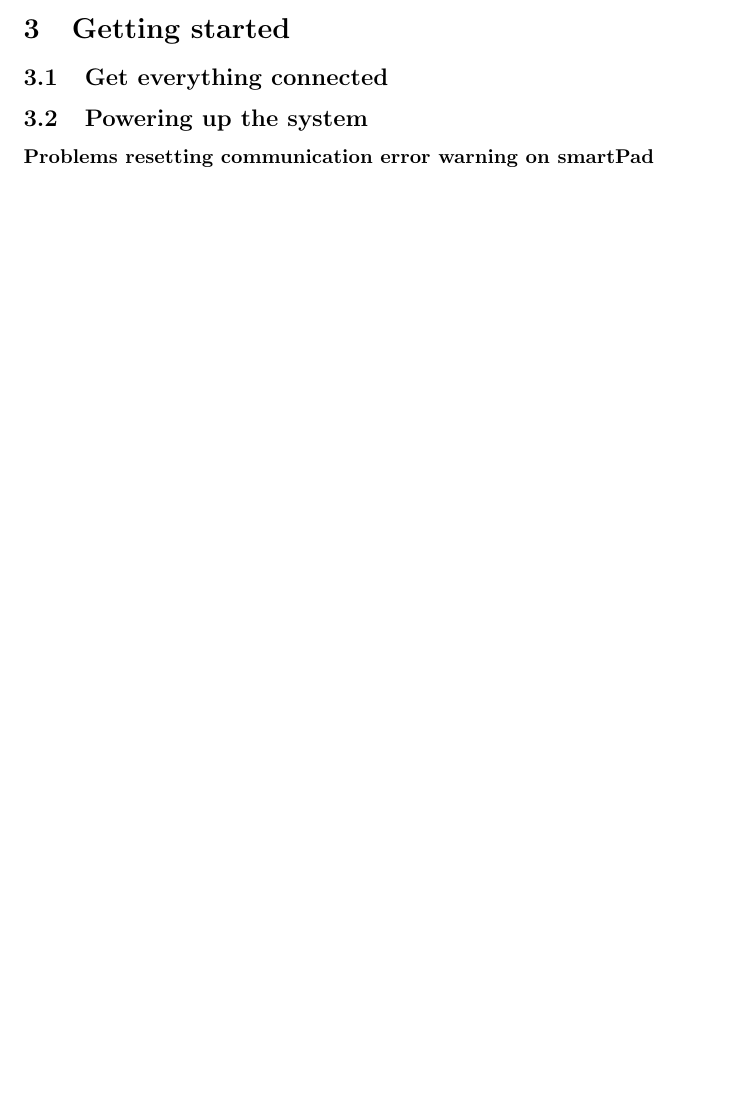
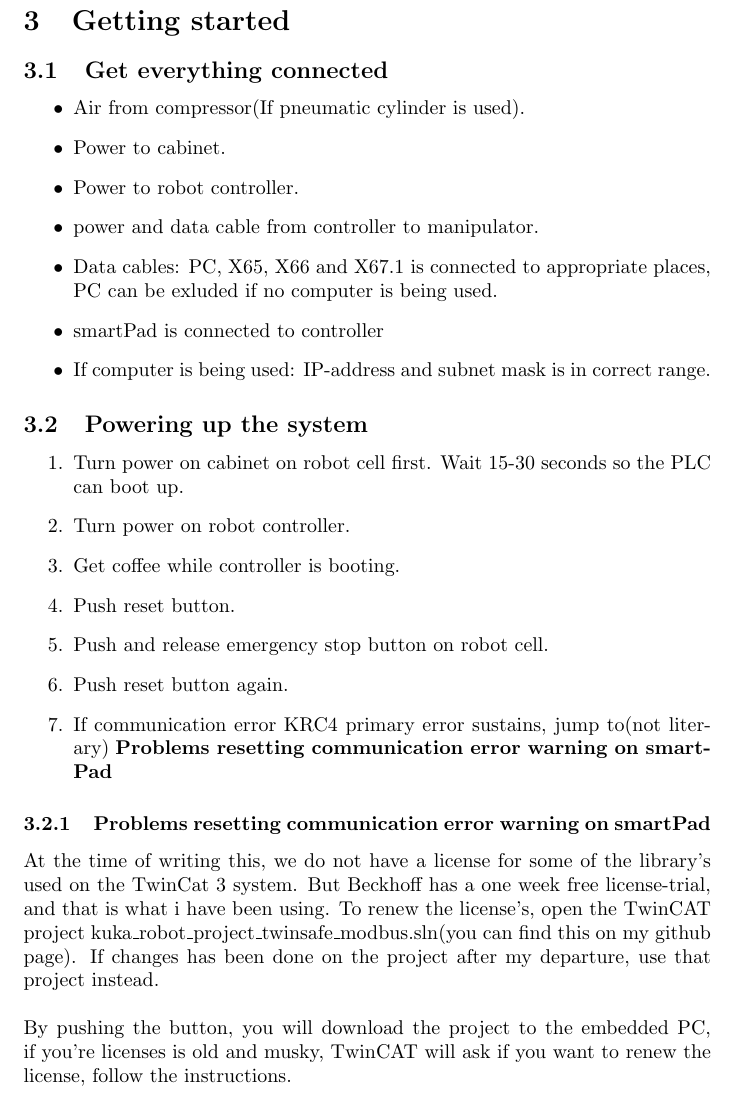
Before and after one commit to EspenTeigen/Getting-Started-with-Kuka-Robot-Cell, a LaTeX document (main.tex): part of page 22 of 22 before the commit and part of page 23 of 24 after it, cut so that both start at the same text, the shorter picture padded with empty space. Compiled offline with pdfLaTeX.

Commit message:
Updates from Overleaf

```diff
--- a/main.tex
+++ b/main.tex
@@ -383,5 +385,24 @@
 \section{Getting started}
     \subsection{Get everything connected}
+    \begin{itemize}
+        \item Air from compressor(If pneumatic cylinder is used).
+        \item Power to cabinet.
+        \item Power to robot controller.
+        \item power and data cable from controller to manipulator.
+        \item Data cables: PC, X65, X66 and X67.1 is connected to appropriate places, PC can be exluded if no computer is being used.
+        \item smartPad is connected to controller
+        \item If computer is being used: IP-address and subnet mask is in correct range.
+    \end{itemize}
+
     \subsection{Powering up the system}
-    \paragraph{Problems resetting communication error warning on smartPad}
-
+    \begin{enumerate}
+        \item Turn power on cabinet on robot cell first. Wait 15-30 seconds so the PLC can boot up.
+        \item Turn power on robot controller.
+        \item Get coffee while controller is booting.
+        \item Push reset button.
+        \item Push and release emergency stop button on robot cell.
+        \item Push reset button again.
+        \item If communication error KRC4 primary error sustains, jump to(not literary) \textbf{Problems resetting communication error warning on smartPad}
+    \end{enumerate}
+    \subsubsection{Problems resetting communication error warning on smartPad}
+    At the time of writing this, we do not have a license for some of the library's used on the TwinCat 3 system. But Beckhoff has a one week free license-trial, and that is what i have been using. To renew the license's, open the TwinCAT project kuka\_robot\_project\_twinsafe\_modbus.sln(you can find this on my github page). If changes has been done on the project after my departure, use that project instead.
@@ -388,2 +414,6 @@
+        \end{figure}
+    By pushing the button, you will download the project to the embedded PC, if you're licenses is old and musky, TwinCAT will ask if you want to renew the license, follow the instructions.
+    \\\\
+    After the download is done, push the reset-button on the cabinet. It should hopefully remove the error, and all you have to do is acknowledge that the error has been there.
 
 \end{document}
```
Also changed, not shown: Pictures/twincat_upload_installation.png (added), main.tex (9 more changed lines).
